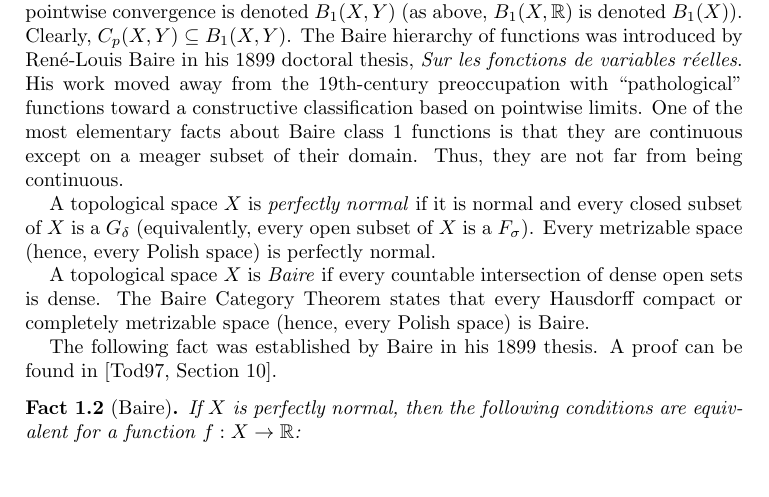
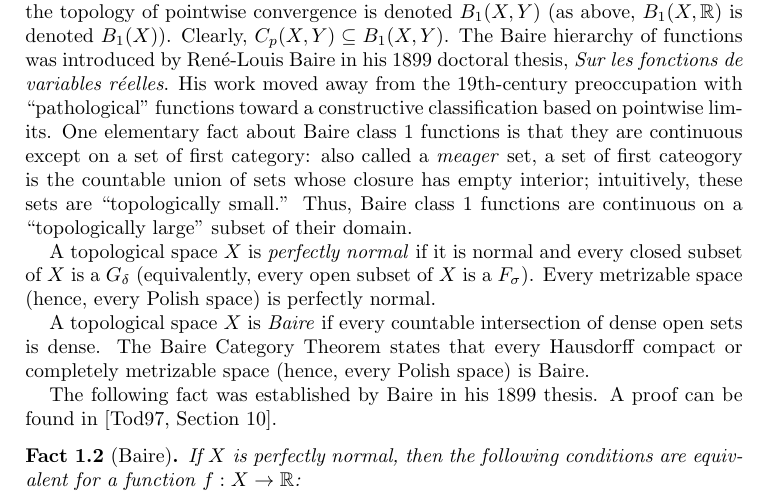
Before and after one commit to tonamatos/DeepComputationsNIP, a LaTeX paper (ComplexityViaTopology.tex): part of page 5 of 31, cut so that both start at the same text, the shorter picture padded with empty space. Compiled offline with pdfLaTeX.

Commit message:
define meager set and improve comment on baire class 1 functions

```diff
--- a/ComplexityViaTopology.tex
+++ b/ComplexityViaTopology.tex
@@ -204,8 +204,8 @@ If $X$ and $Y$ are topological spaces, the space of Baire class~1 functions $f:X
 Clearly, $C_p(X,Y)\subseteq B_1(X,Y)$.
 The Baire hierarchy of functions was introduced by René-Louis Baire in his 1899 doctoral thesis, \emph{Sur les fonctions de variables réelles}.
 His work moved away from the 19th-century preoccupation with ``pathological'' functions toward a constructive classification based on pointwise limits.
-One of the most elementary facts about Baire class~1 functions is that they are continuous except on a meager subset of their domain.
-Thus, they are not far from being continuous.
+One elementary fact about Baire class~1 functions is that they are continuous except on a set of first category: also called a \emph{meager} set, a set of first cateogory is the countable union of sets whose closure has empty interior; intuitively, these sets are ``topologically small.''
+Thus, Baire class~1 functions are continuous on a ``topologically large'' subset of their domain.
 
 A topological space $X$ is \emph{perfectly normal} if it is normal and every closed subset of $X$ is a $G_\delta$ (equivalently, every open subset of $X$ is a $F_\sigma$).
 Every metrizable space (hence, every Polish space) is perfectly normal.
```
